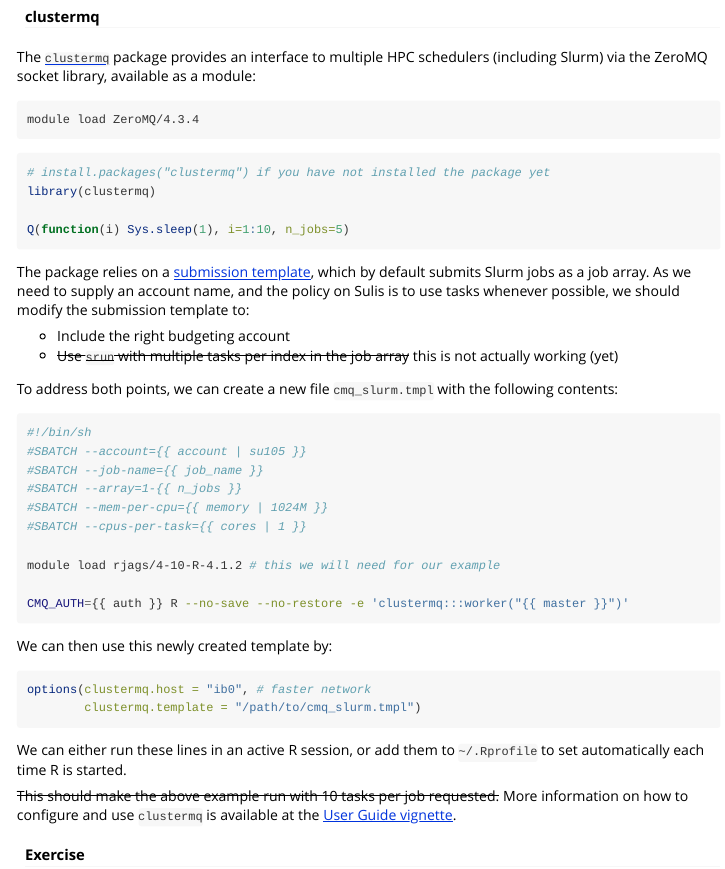
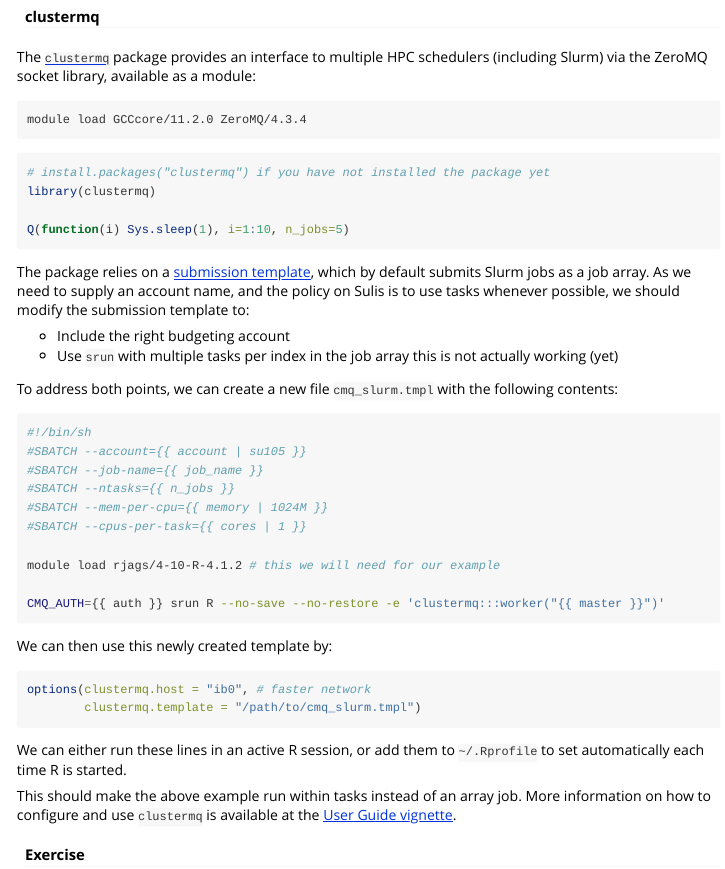
Before and after one commit to mschubert/R-hpc, an R Markdown document (vignettes/breakpt-ex.Rmd): the page in a window 1100 px wide, from 6040 px down. Rendered offline with R 4.5, knitr and Pandoc, with nearby package versions; folded parts are opened; code that draws random numbers runs with fixed seeds of ours; some code elsewhere in the file could not run offline.

Commit message:
tasks are working with GCCcore/11.2.0

````diff
--- a/vignettes/breakpt-ex.Rmd
+++ b/vignettes/breakpt-ex.Rmd
@@ -375,7 +375,7 @@
 library, available as a module:
 
 ```{sh eval=FALSE}
-module load ZeroMQ/4.3.4
+module load GCCcore/11.2.0 ZeroMQ/4.3.4
 ```
 
 ```{r eval=FALSE}
@@ -392,7 +392,7 @@
 should modify the submission template to:
 
 * Include the right budgeting account
-* ~~Use `srun` with multiple tasks per index in the job array~~ this is not
+* Use `srun` with multiple tasks per index in the job array this is not
   actually working (yet)
 
 To address both points, we can create a new file `cmq_slurm.tmpl` with the
@@ -402,13 +402,13 @@
 #!/bin/sh
 #SBATCH --account={{ account | su105 }}
 #SBATCH --job-name={{ job_name }}
-#SBATCH --array=1-{{ n_jobs }}
+#SBATCH --ntasks={{ n_jobs }}
 #SBATCH --mem-per-cpu={{ memory | 1024M }}
 #SBATCH --cpus-per-task={{ cores | 1 }}
 
 module load rjags/4-10-R-4.1.2 # this we will need for our example
 
-CMQ_AUTH={{ auth }} R --no-save --no-restore -e 'clustermq:::worker("{{ master }}")'
+CMQ_AUTH={{ auth }} srun R --no-save --no-restore -e 'clustermq:::worker("{{ master }}")'
 ```
 
 We can then use this newly created template by:
@@ -421,7 +421,7 @@
 We can either run these lines in an active R session, or add them to
 `~/.Rprofile` to set automatically each time R is started.
 
-~~This should make the above example run with 10 tasks per job requested.~~ More
+This should make the above example run within tasks instead of an array job. More
 information on how to configure and use `clustermq` is available at the [User
 Guide vignette](https://mschubert.github.io/clustermq/articles/userguide.html).
 
````
